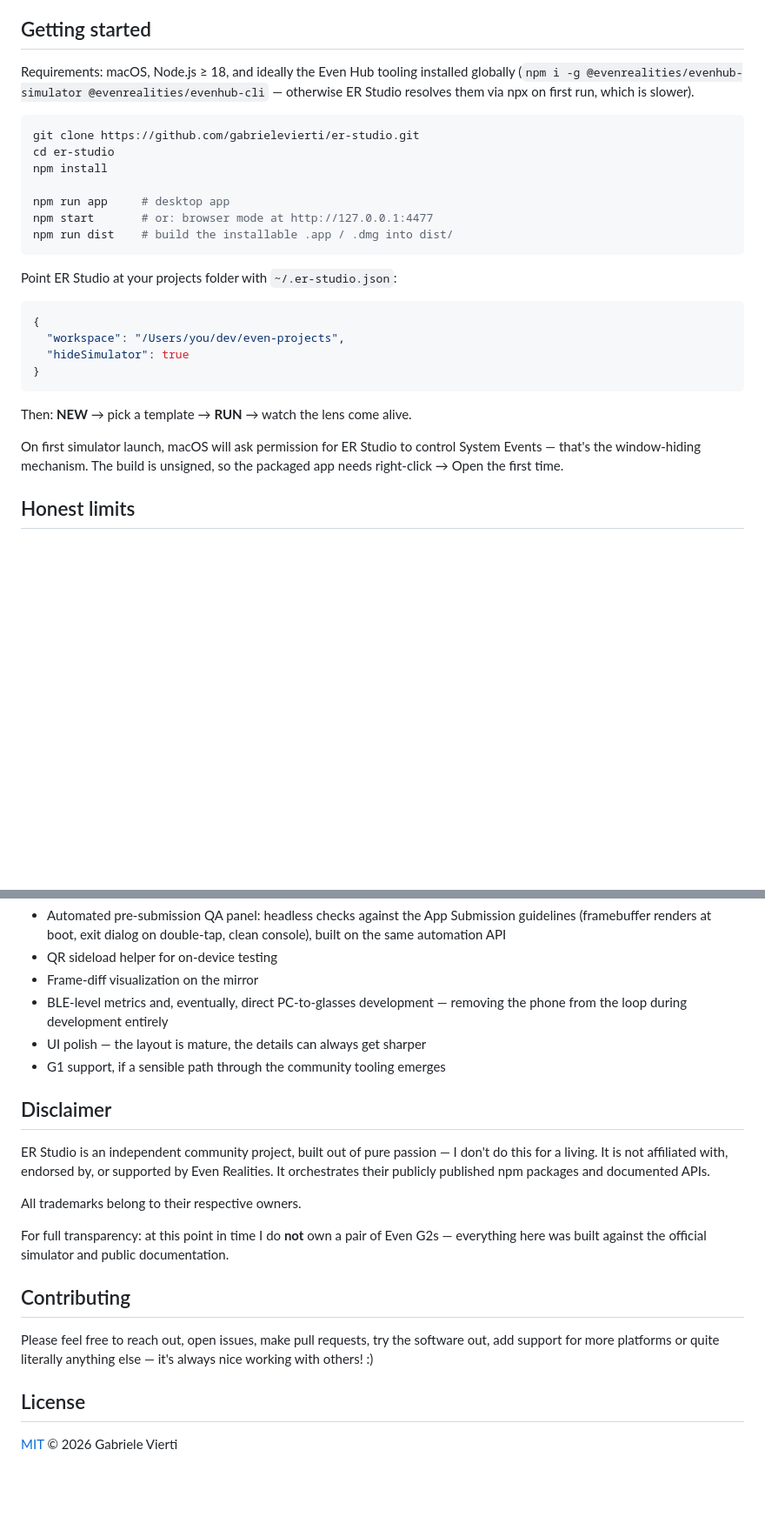
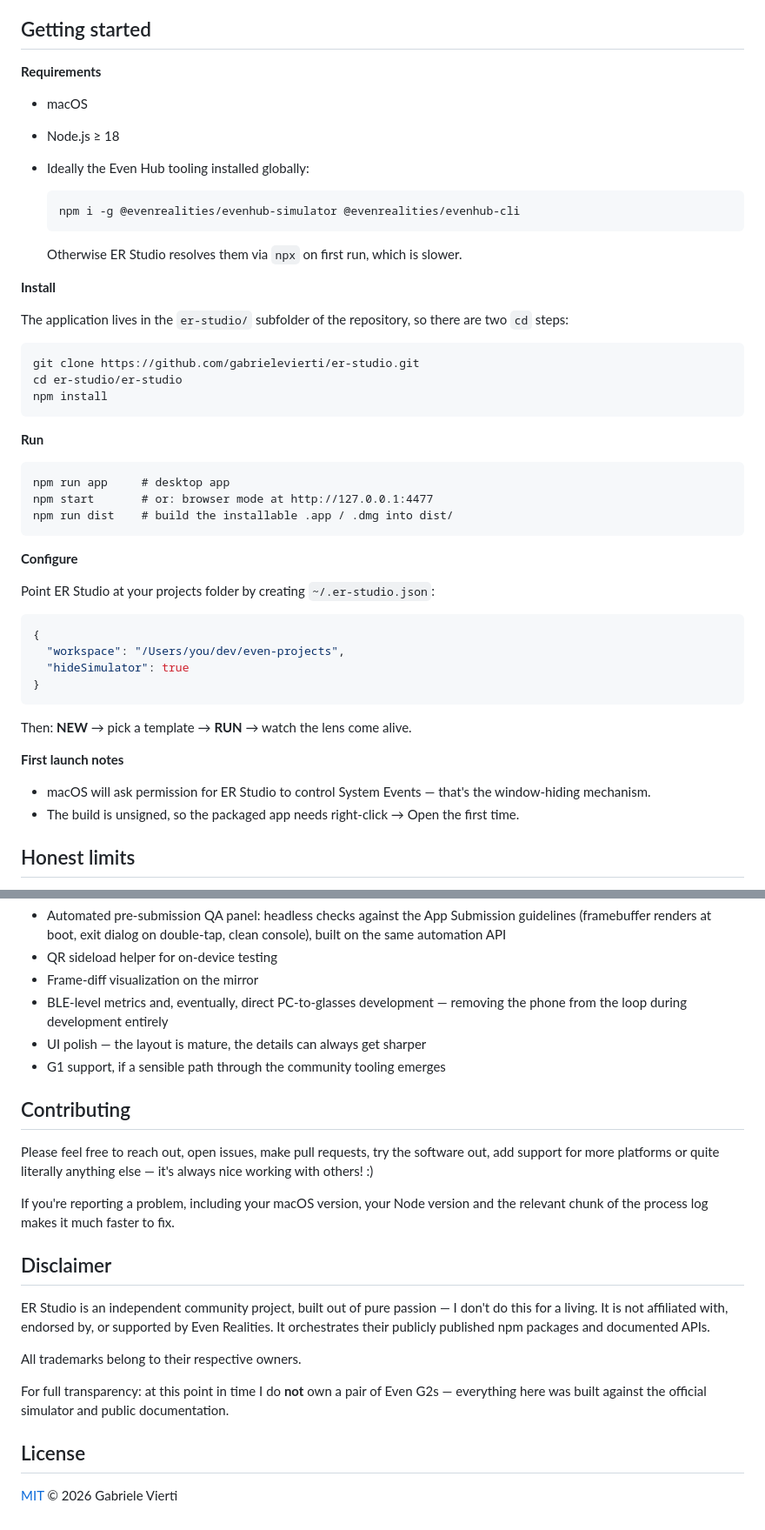
Before and after one commit to gabrielevierti/er-studio, a Markdown page: README.md, 2 parts joined by grey strips. Shown at 87% size. Drawn GitHub-style; blank space fills up the shorter version.

````diff
--- a/README.md
+++ b/README.md
@@ -97,19 +101,39 @@ Small tool, but built like it expects to be poked at:
 
 ## Getting started
 
-Requirements: macOS, Node.js ≥ 18, and ideally the Even Hub tooling installed globally (`npm i -g @evenrealities/evenhub-simulator @evenrealities/evenhub-cli` — otherwise ER Studio resolves them via npx on first run, which is slower).
+**Requirements**
 
-```bash
+- macOS
+- Node.js ≥ 18
+- Ideally the Even Hub tooling installed globally:
+
+  ```
+  npm i -g @evenrealities/evenhub-simulator @evenrealities/evenhub-cli
+  ```
+
+  Otherwise ER Studio resolves them via `npx` on first run, which is slower.
+
+**Install**
+
+The application lives in the `er-studio/` subfolder of the repository, so there are two `cd` steps:
+
+```
 git clone https://github.com/gabrielevierti/er-studio.git
-cd er-studio
+cd er-studio/er-studio
 npm install
+```
 
+**Run**
+
+```
 npm run app     # desktop app
 npm start       # or: browser mode at http://127.0.0.1:4477
 npm run dist    # build the installable .app / .dmg into dist/
 ```
 
-Point ER Studio at your projects folder with `~/.er-studio.json`:
+**Configure**
+
+Point ER Studio at your projects folder by creating `~/.er-studio.json`:
 
 ```json
 {
@@ -120,7 +144,10 @@ Point ER Studio at your projects folder with `~/.er-studio.json`:
 
 Then: **NEW** → pick a template → **RUN** → watch the lens come alive.
 
-On first simulator launch, macOS will ask permission for ER Studio to control System Events — that's the window-hiding mechanism. The build is unsigned, so the packaged app needs right-click → Open the first time.
+**First launch notes**
+
+- macOS will ask permission for ER Studio to control System Events — that's the window-hiding mechanism.
+- The build is unsigned, so the packaged app needs right-click → Open the first time.
 
 ## Honest limits
 
@@ -138,6 +165,12 @@ On first simulator launch, macOS will ask permission for ER Studio to control Sy
 - UI polish — the layout is mature, the details can always get sharper
 - G1 support, if a sensible path through the community tooling emerges
 
+## Contributing
+
+Please feel free to reach out, open issues, make pull requests, try the software out, add support for more platforms or quite literally anything else — it's always nice working with others! :)
+
+If you're reporting a problem, including your macOS version, your Node version and the relevant chunk of the process log makes it much faster to fix.
+
 ## Disclaimer
 
 ER Studio is an independent community project, built out of pure passion — I don't do this for a living.
@@ -148,9 +181,5 @@ All trademarks belong to their respective owners.
 
 For full transparency: at this point in time I do **not** own a pair of Even G2s — everything here was built against the official simulator and public documentation.
 
-## Contributing
-
-Please feel free to reach out, open issues, make pull requests, try the software out, add support for more platforms or quite literally anything else — it's always nice working with others! :)
-
 ## License
 
````
Also changed, not shown: other parts of README.md (+8 -4 lines).
